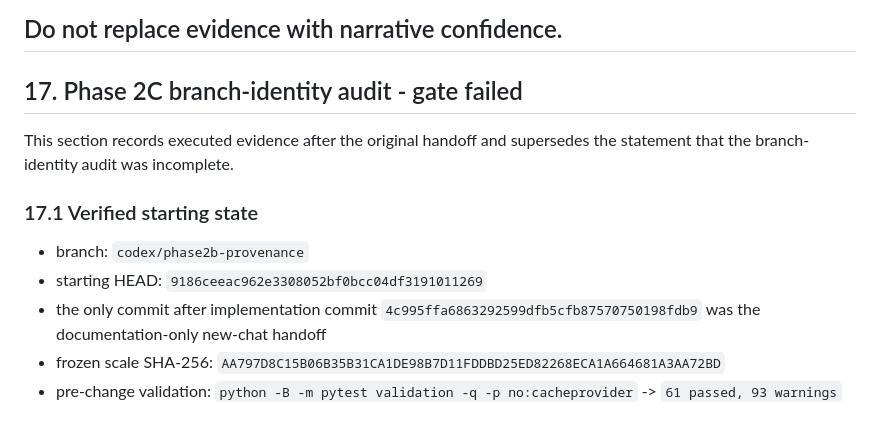
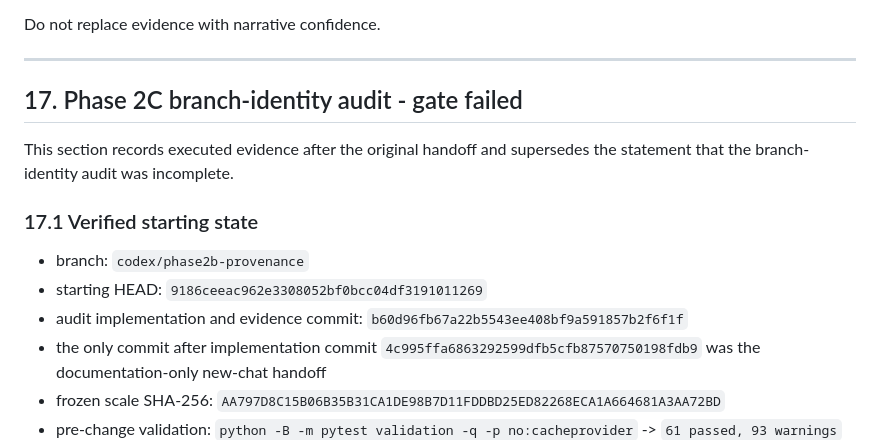
Before and after one commit to thomvs-dev/hta-mac-ehwsn, a Markdown page: HTA_MAC_NEW_CHAT_HANDOFF_20260804.md, the part around the change. Rendered like a GitHub page; blank space fills up the shorter version.

Commit message:
Add identity audit commit provenance

```diff
--- a/HTA_MAC_NEW_CHAT_HANDOFF_20260804.md
+++ b/HTA_MAC_NEW_CHAT_HANDOFF_20260804.md
@@ -652,6 +652,7 @@ The next agent should update this file or create a dated successor after each ma
 - whether held-out data was touched.
 
 Do not replace evidence with narrative confidence.
+
 ---
 
 ## 17. Phase 2C branch-identity audit - gate failed
@@ -662,6 +663,7 @@ This section records executed evidence after the original handoff and supersedes
 
 - branch: `codex/phase2b-provenance`
 - starting HEAD: `9186ceeac962e3308052bf0bcc04df3191011269`
+- audit implementation and evidence commit: `b60d96fb67a22b5543ee408bf9a591857b2f6f1f`
 - the only commit after implementation commit `4c995ffa6863292599dfb5cfb87570750198fdb9` was the documentation-only new-chat handoff
 - frozen scale SHA-256: `AA797D8C15B06B35B31CA1DE98B7D11FDDBD25ED82268ECA1A664681A3AA72BD`
 - pre-change validation: `python -B -m pytest validation -q -p no:cacheprovider` -> `61 passed, 93 warnings`
```
